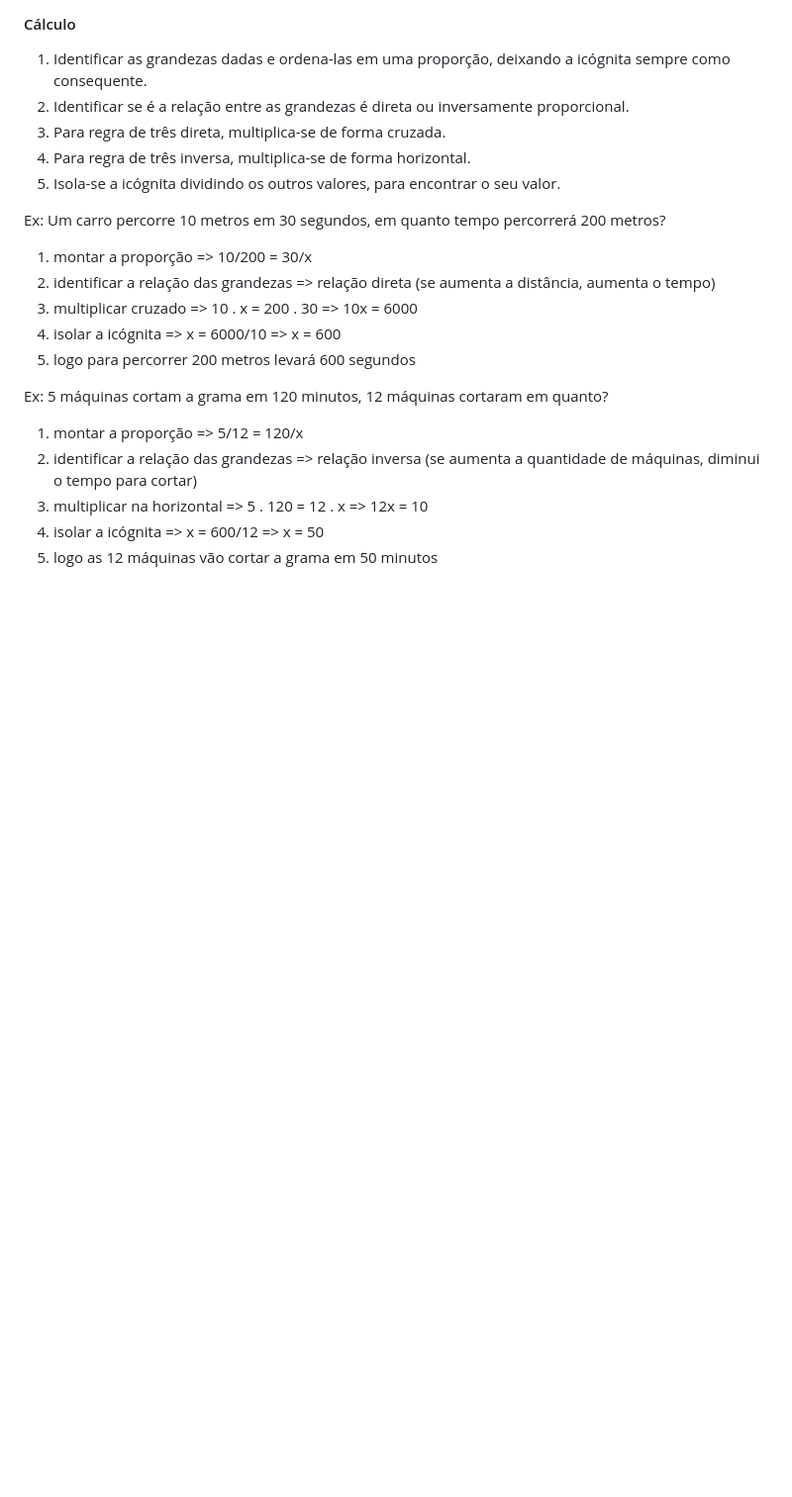
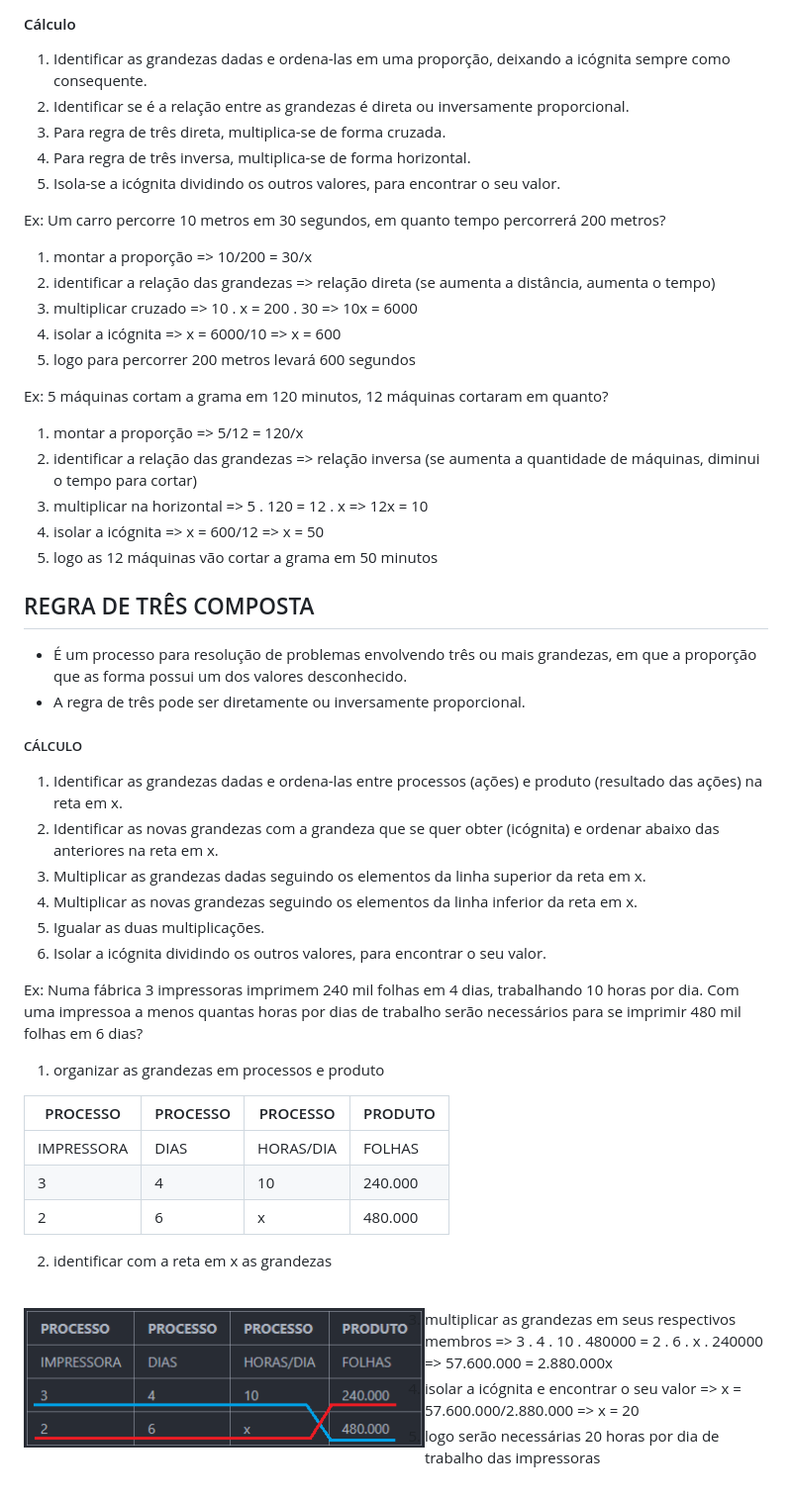
Before and after one commit to Paulo-Sts/Matematica, a Markdown page: conteúdo/aritmetica/regra-de-tres.md, the part around the change. Shown at 99% size. Drawn GitHub-style; pictures changed too: img/regra-de-tres-composta.png (added); blank space fills up the shorter version.

Commit message:
regra de tres composta

```diff
--- a/conteúdo/aritmetica/regra-de-tres.md
+++ b/conteúdo/aritmetica/regra-de-tres.md
@@ -26,3 +26,37 @@ Ex: 5 máquinas cortam a grama em 120 minutos, 12 máquinas cortaram em quanto?
 3. multiplicar na horizontal => 5 . 120 = 12 . x => 12x = 10
 4. isolar a icógnita => x = 600/12 => x = 50
 5. logo as 12 máquinas vão cortar a grama em 50 minutos
+
+## REGRA DE TRÊS COMPOSTA
+* É um processo para resolução de problemas envolvendo três ou mais grandezas, em que a proporção que as forma possui um dos valores desconhecido.
+* A regra de três pode ser diretamente ou inversamente proporcional.
+
+##### CÁLCULO
+1. Identificar as grandezas dadas e ordena-las entre processos (ações) e produto (resultado das ações) na reta em x.
+2. Identificar as novas grandezas com a grandeza que se quer obter (icógnita) e ordenar abaixo das anteriores na reta em x.
+3. Multiplicar as grandezas dadas seguindo os elementos da linha superior da reta em x.
+4. Multiplicar as novas grandezas seguindo os elementos da linha inferior da reta em x.
+5. Igualar as duas multiplicações.
+6. Isolar a icógnita dividindo os outros valores, para encontrar o seu valor.
+
+Ex: Numa fábrica 3 impressoras imprimem 240 mil folhas em 4 dias, trabalhando 10 horas por dia. Com uma impressoa a menos quantas horas por dias de trabalho serão necessários para se imprimir 480 mil folhas em 6 dias?
+
+1. organizar as grandezas em processos e produto
+
+| PROCESSO   | PROCESSO  | PROCESSO  | PRODUTO |
+| ---------- | --------- |-----------| ------- |
+| IMPRESSORA | DIAS      | HORAS/DIA | FOLHAS  |
+| 3          | 4         | 10        | 240.000 |
+| 2          | 6         | x         | 480.000 |
+
+2. identificar com a reta em x as grandezas
+
+<br>
+
+<div style="display:inline_block">
+    <img align="left" height="150" width="405" src="../../img/regra-de-tres-composta.png">
+</div>
+
+3. multiplicar as grandezas em seus respectivos membros => 3 . 4 . 10 . 480000 = 2 . 6 . x . 240000 => 57.600.000 = 2.880.000x
+4. isolar a icógnita e encontrar o seu valor => x = 57.600.000/2.880.000 => x = 20
+5. logo serão necessárias 20 horas por dia de trabalho das impressoras
```
